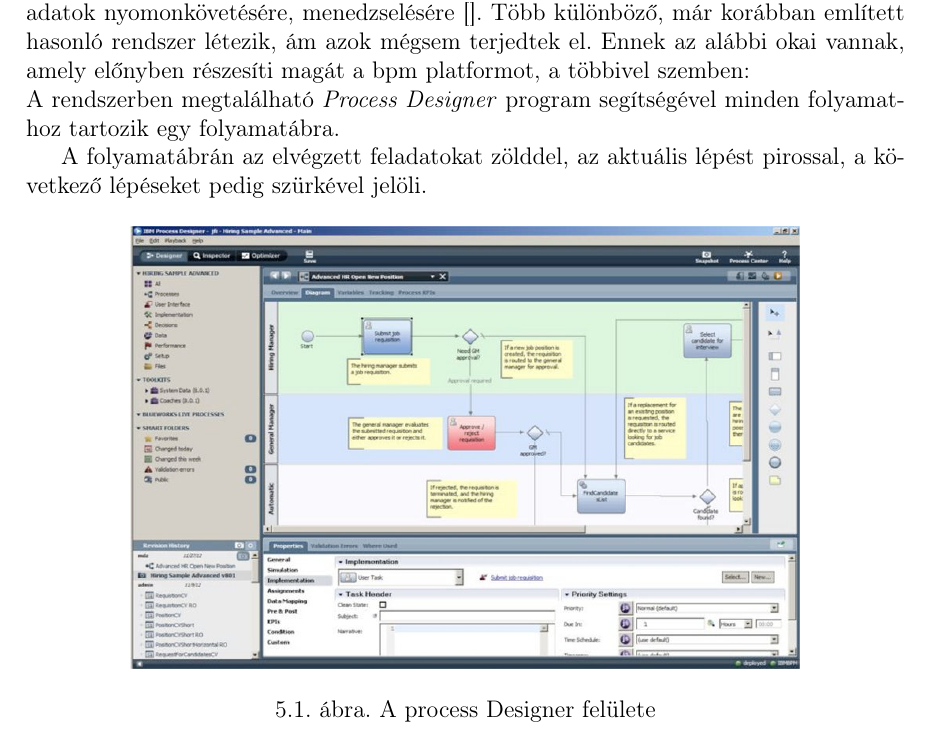
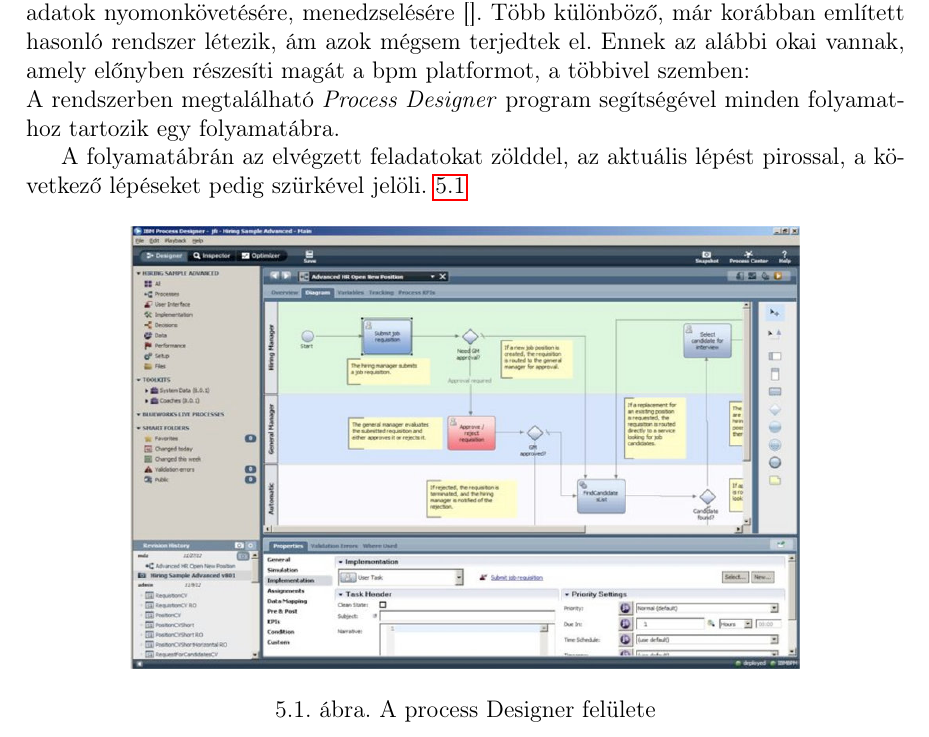
Before and after one commit to DongaaDaani/Szakdolgozat, a LaTeX document (szakdolgozat/dolgozat.tex, which reads szakdolgozat/chapters/5_test.tex): part of page 26 of 64, cut so that both start at the same text. Compiled offline with pdfLaTeX.

Commit message:
Update 5_test.tex

```diff
--- a/szakdolgozat/chapters/5_test.tex
+++ b/szakdolgozat/chapters/5_test.tex
@@ -9,9 +9,10 @@
 A legtöbb nagy cég a BPM (\textit{Business Process Management}) platformot használja a feladatok nyomonkövetésére, menedzselésére []. Több különböző, már korábban említett hasonló rendszer létezik, ám azok mégsem terjedtek el. Ennek az alábbi okai vannak, amely előnyben részesíti magát a bpm platformot, a többivel szemben:\\
 A rendszerben megtalálható \textit{Process Designer} program segítségével minden folyamathoz tartozik egy folyamatábra.
 
-A folyamatábrán az elvégzett feladatokat zölddel, az aktuális lépést pirossal, a következő lépéseket pedig szürkével jelöli.
+A folyamatábrán az elvégzett feladatokat zölddel, az aktuális lépést pirossal, a következő lépéseket pedig szürkével jelöli. \ref{fig:Maintance_Process.png}
 
 % TODO: Ide is kellene egy kisebb ábra, hogy ne csak leírva legyen, hogy mit kellene látni. Process-Designer
+
 
 
 \begin{figure}[h!]
```
